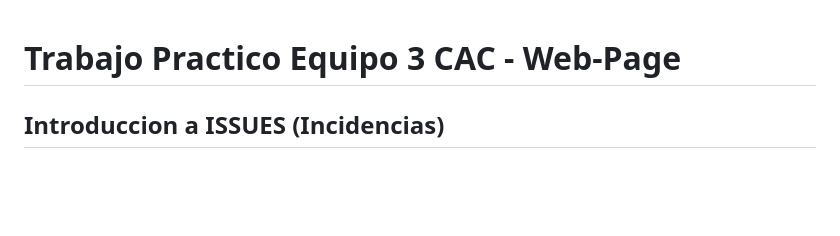
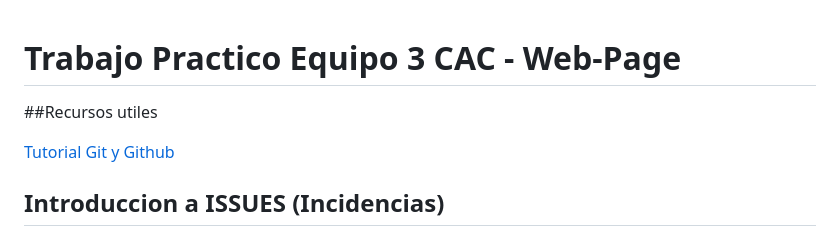
Before and after one commit to FedeiaTech/TP-G3-CAC-Web-Page, a Markdown page: README.md, the part around the change. Rendered like a GitHub page; blank space fills up the shorter version.

```diff
--- a/README.md
+++ b/README.md
@@ -1,4 +1,8 @@
 # Trabajo Practico Equipo 3 CAC - Web-Page
+
+##Recursos utiles
+
+[Tutorial Git y Github](https://fedeiatech.github.io/Git/git.html)
 
 ## Introduccion a ISSUES (Incidencias)
 
```
